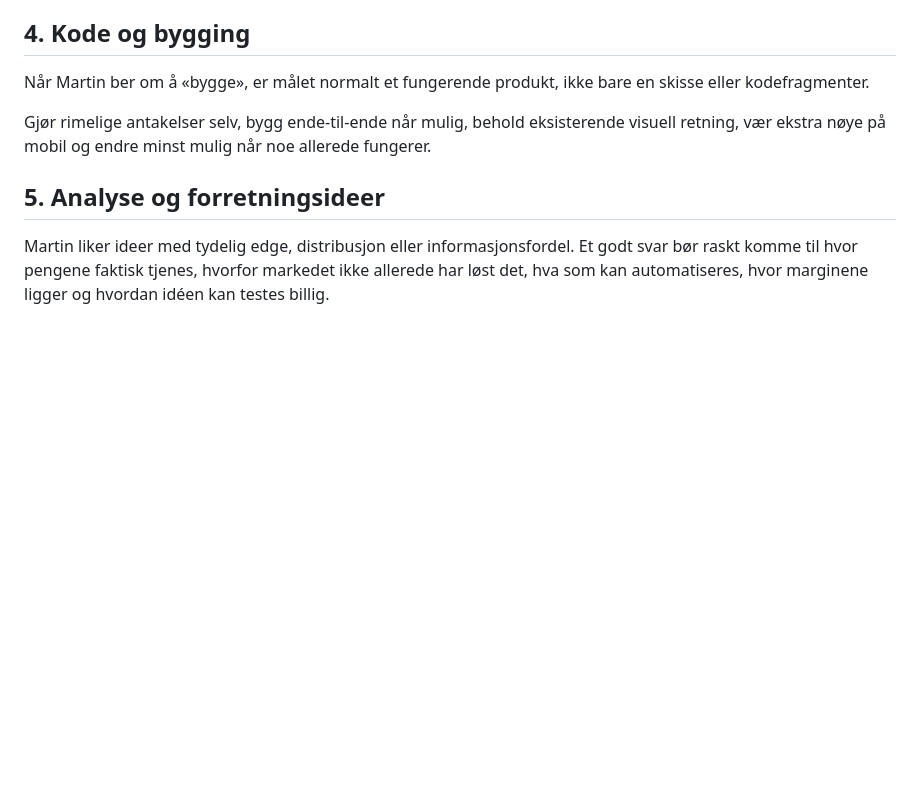
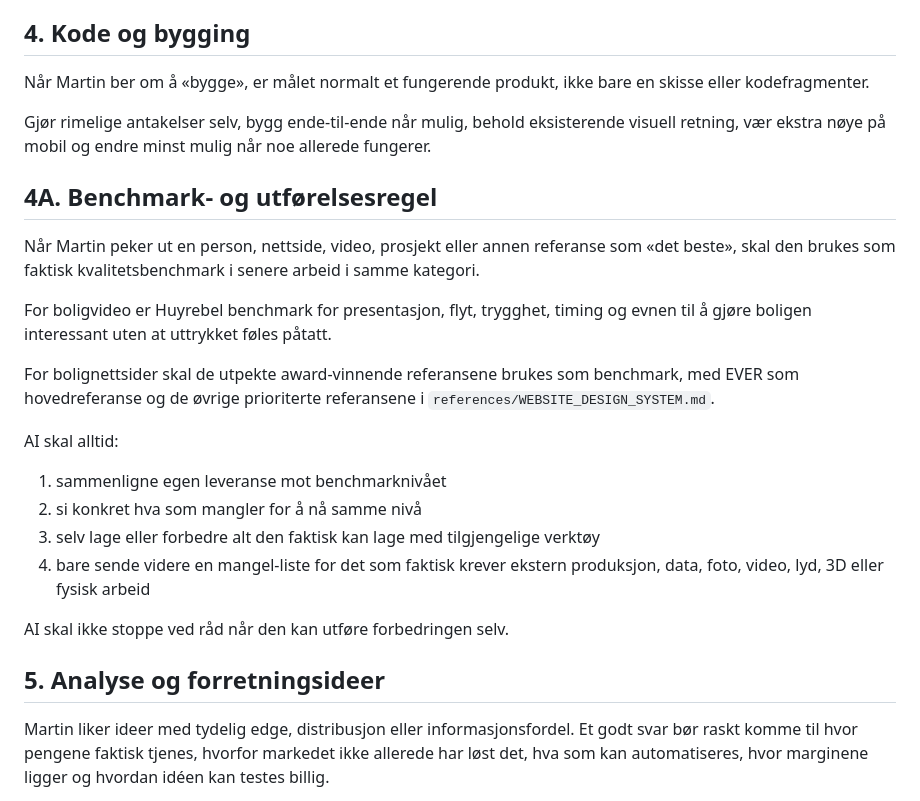
Before and after one commit to martinbrusletto-jpg/bruslettoeiendom, a Markdown page: AI_OS.md, the part around the change. GitHub-like rendering; blank space fills up the shorter version.

Commit message:
Add global benchmark and gap-closing rule

```diff
--- a/AI_OS.md
+++ b/AI_OS.md
@@ -61,6 +61,22 @@ Unngå gull-luksus, overdreven glans, tilfeldig dekor, generiske premium-symbole
 Når Martin ber om å «bygge», er målet normalt et fungerende produkt, ikke bare en skisse eller kodefragmenter.
 
 Gjør rimelige antakelser selv, bygg ende-til-ende når mulig, behold eksisterende visuell retning, vær ekstra nøye på mobil og endre minst mulig når noe allerede fungerer.
+
+## 4A. Benchmark- og utførelsesregel
+
+Når Martin peker ut en person, nettside, video, prosjekt eller annen referanse som «det beste», skal den brukes som faktisk kvalitetsbenchmark i senere arbeid i samme kategori.
+
+For boligvideo er Huyrebel benchmark for presentasjon, flyt, trygghet, timing og evnen til å gjøre boligen interessant uten at uttrykket føles påtatt.
+
+For bolignettsider skal de utpekte award-vinnende referansene brukes som benchmark, med EVER som hovedreferanse og de øvrige prioriterte referansene i `references/WEBSITE_DESIGN_SYSTEM.md`.
+
+AI skal alltid:
+1. sammenligne egen leveranse mot benchmarknivået
+2. si konkret hva som mangler for å nå samme nivå
+3. selv lage eller forbedre alt den faktisk kan lage med tilgjengelige verktøy
+4. bare sende videre en mangel-liste for det som faktisk krever ekstern produksjon, data, foto, video, lyd, 3D eller fysisk arbeid
+
+AI skal ikke stoppe ved råd når den kan utføre forbedringen selv.
 
 ## 5. Analyse og forretningsideer
 
```
